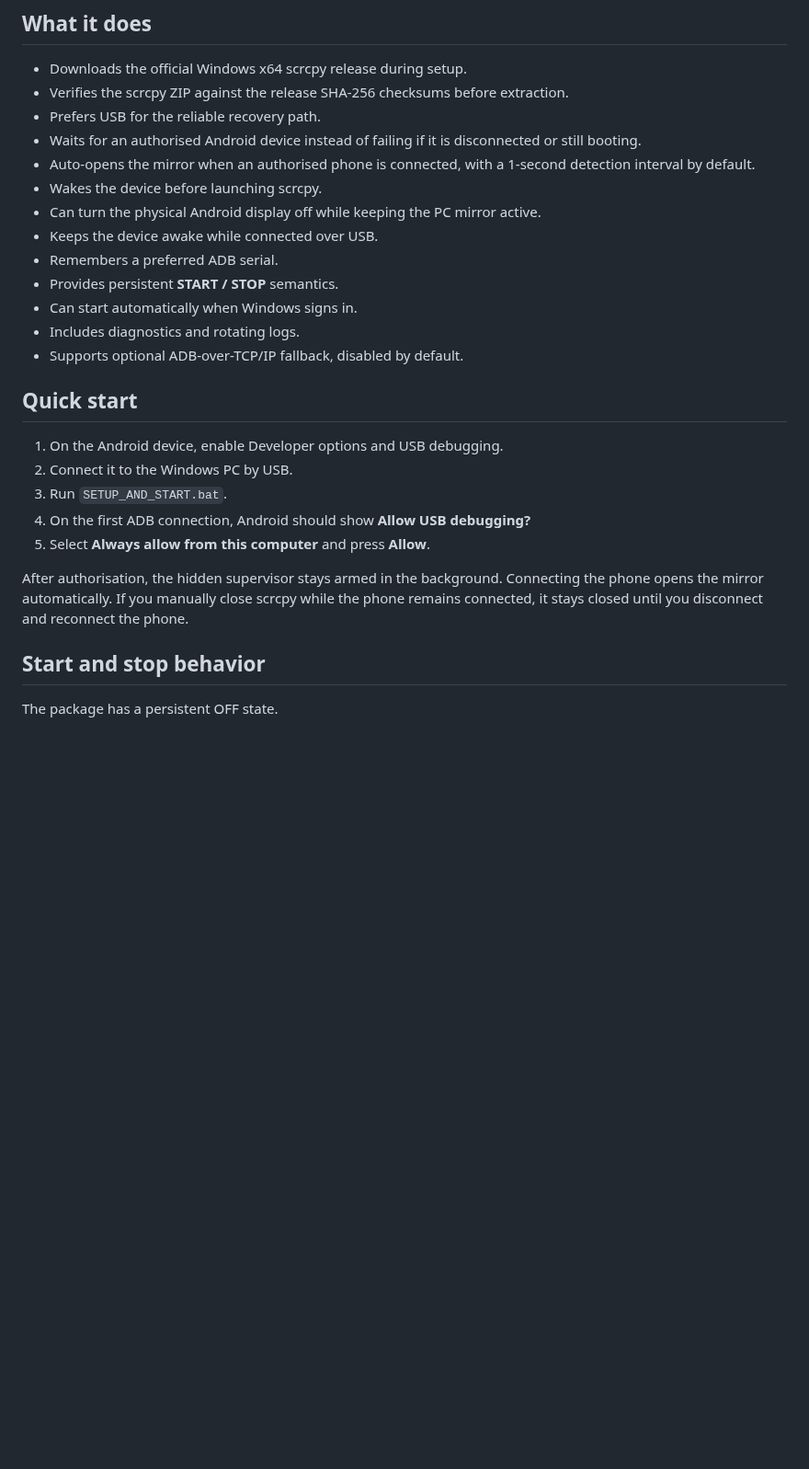
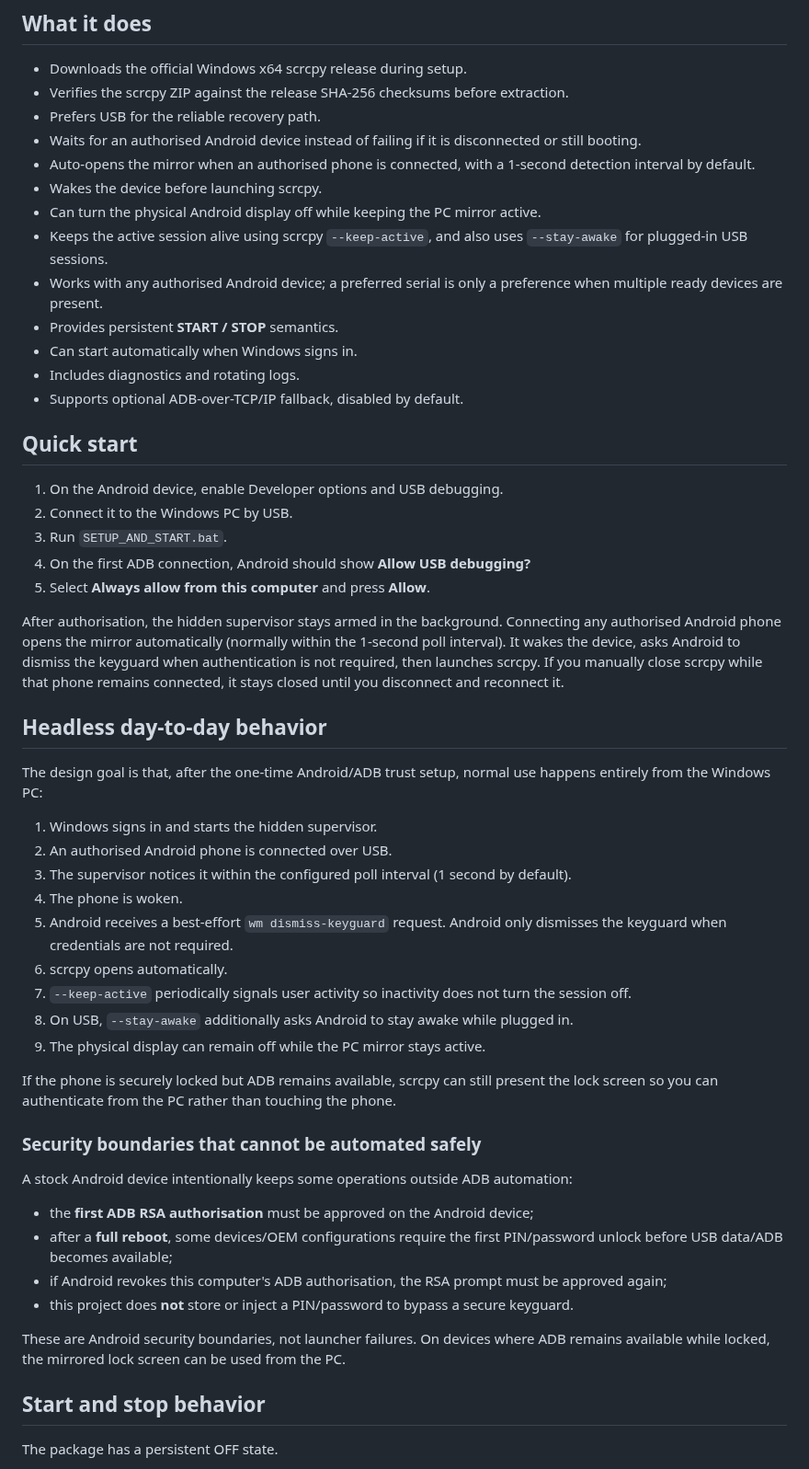
Before and after one commit to tochi-mba/Android_Headless_Mirror, a Markdown page: README.md, the part around one of its changes. Shown at 92% size. Drawn GitHub-style; blank space fills up the shorter version.

Commit message:
Document hands-off lifecycle and Android security boundaries

```diff
--- a/README.md
+++ b/README.md
@@ -24,8 +24,8 @@ Other Android devices should work where standard ADB and scrcpy work, but they h
 - Auto-opens the mirror when an authorised phone is connected, with a 1-second detection interval by default.
 - Wakes the device before launching scrcpy.
 - Can turn the physical Android display off while keeping the PC mirror active.
-- Keeps the device awake while connected over USB.
-- Remembers a preferred ADB serial.
+- Keeps the active session alive using scrcpy `--keep-active`, and also uses `--stay-awake` for plugged-in USB sessions.
+- Works with any authorised Android device; a preferred serial is only a preference when multiple ready devices are present.
 - Provides persistent **START / STOP** semantics.
 - Can start automatically when Windows signs in.
 - Includes diagnostics and rotating logs.
@@ -39,7 +39,34 @@ Other Android devices should work where standard ADB and scrcpy work, but they h
 4. On the first ADB connection, Android should show **Allow USB debugging?**
 5. Select **Always allow from this computer** and press **Allow**.
 
-After authorisation, the hidden supervisor stays armed in the background. Connecting the phone opens the mirror automatically. If you manually close scrcpy while the phone remains connected, it stays closed until you disconnect and reconnect the phone.
+After authorisation, the hidden supervisor stays armed in the background. Connecting any authorised Android phone opens the mirror automatically (normally within the 1-second poll interval). It wakes the device, asks Android to dismiss the keyguard when authentication is not required, then launches scrcpy. If you manually close scrcpy while that phone remains connected, it stays closed until you disconnect and reconnect it.
+
+## Headless day-to-day behavior
+
+The design goal is that, after the one-time Android/ADB trust setup, normal use happens entirely from the Windows PC:
+
+1. Windows signs in and starts the hidden supervisor.
+2. An authorised Android phone is connected over USB.
+3. The supervisor notices it within the configured poll interval (1 second by default).
+4. The phone is woken.
+5. Android receives a best-effort `wm dismiss-keyguard` request. Android only dismisses the keyguard when credentials are not required.
+6. scrcpy opens automatically.
+7. `--keep-active` periodically signals user activity so inactivity does not turn the session off.
+8. On USB, `--stay-awake` additionally asks Android to stay awake while plugged in.
+9. The physical display can remain off while the PC mirror stays active.
+
+If the phone is securely locked but ADB remains available, scrcpy can still present the lock screen so you can authenticate from the PC rather than touching the phone.
+
+### Security boundaries that cannot be automated safely
+
+A stock Android device intentionally keeps some operations outside ADB automation:
+
+- the **first ADB RSA authorisation** must be approved on the Android device;
+- after a **full reboot**, some devices/OEM configurations require the first PIN/password unlock before USB data/ADB becomes available;
+- if Android revokes this computer's ADB authorisation, the RSA prompt must be approved again;
+- this project does **not** store or inject a PIN/password to bypass a secure keyguard.
+
+These are Android security boundaries, not launcher failures. On devices where ADB remains available while locked, the mirrored lock screen can be used from the PC.
 
 ## Start and stop behavior
 
```
Also changed, not shown: other parts of README.md (+3 -1 lines).
